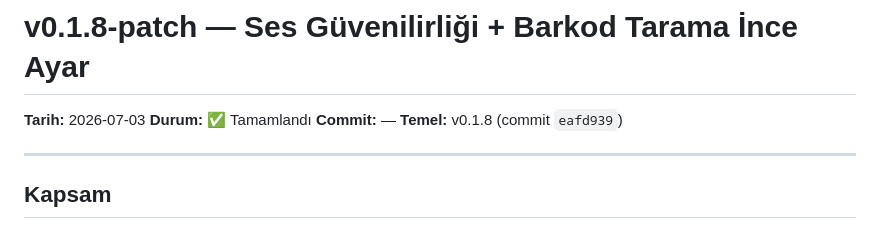
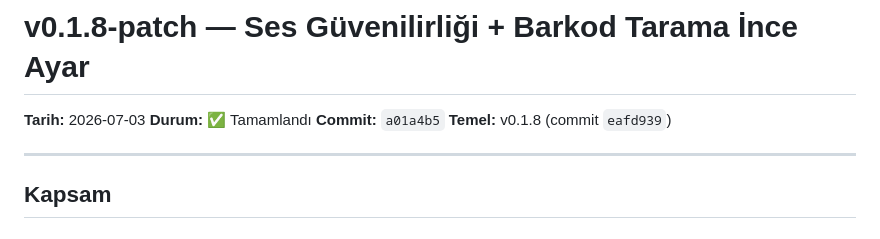
Before and after one commit to iwhimss/inventra, a Markdown page: .plan/v0.1.8-patch.md, the part around the change. Drawn GitHub-style.

Commit message:
docs: v0.1.8-patch plan tamamlandı olarak işaretlendi

```diff
--- a/.plan/v0.1.8-patch.md
+++ b/.plan/v0.1.8-patch.md
@@ -2,7 +2,7 @@
 
 **Tarih:** 2026-07-03
 **Durum:** ✅ Tamamlandı
-**Commit:** —
+**Commit:** `a01a4b5`
 **Temel:** v0.1.8 (commit `eafd939`)
 
 ---
```
